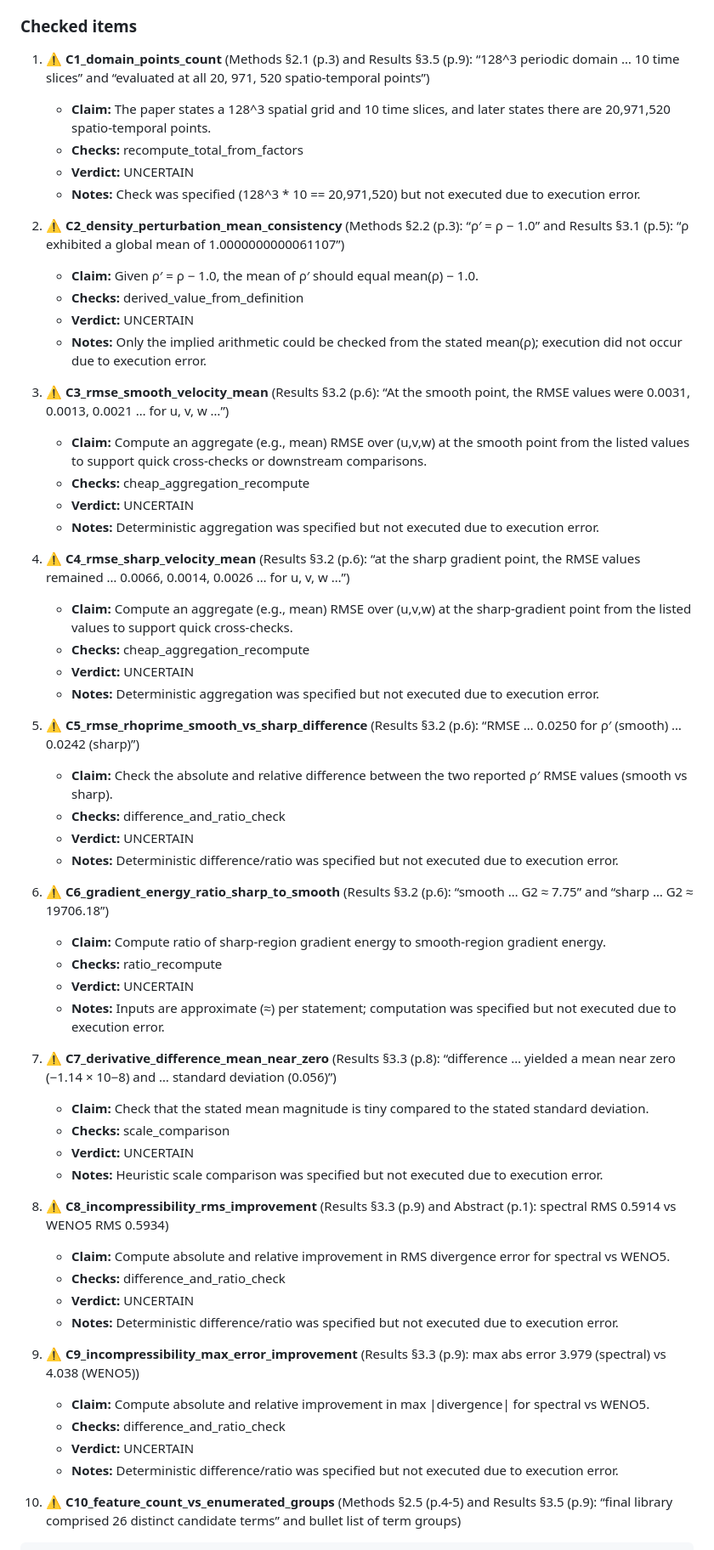
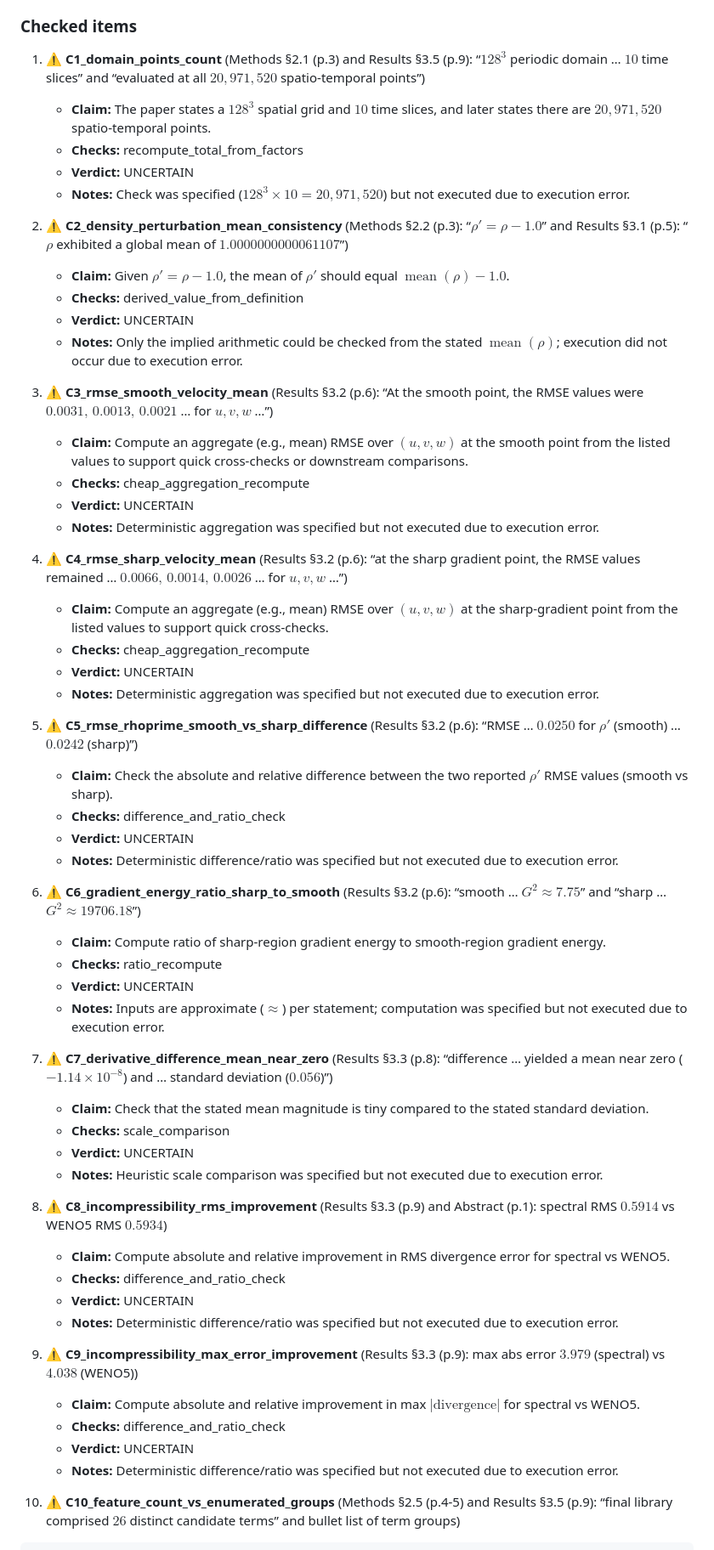
Before and after one commit to ParallelScience/review-robust-spatio-temporal-feature-generation-for-incompressible, a Markdown page: docs/review.md, the part around one of its changes. Shown at 85% size. GitHub-like rendering.

```diff
--- a/docs/review.md
+++ b/docs/review.md
@@ -349,68 +349,68 @@ Ten candidate numerical checks were specified (integer factor-product consistenc
 
 ### Checked items
 
-1.  ⚠ **C1_domain_points_count** (Methods §2.1 (p.3) and Results §3.5 (p.9): “128^3 periodic domain … 10 time slices” and “evaluated at all 20, 971, 520 spatio-temporal points”)
+1.  ⚠ **C1_domain_points_count** (Methods §2.1 (p.3) and Results §3.5 (p.9): “$128^3$ periodic domain … $10$ time slices” and “evaluated at all $20,971,520$ spatio-temporal points”)
 
-    - **Claim:** The paper states a 128^3 spatial grid and 10 time slices, and later states there are 20,971,520 spatio-temporal points.
+    - **Claim:** The paper states a $128^3$ spatial grid and $10$ time slices, and later states there are $20,971,520$ spatio-temporal points.
     - **Checks:** recompute_total_from_factors
     - **Verdict:** UNCERTAIN
-    - **Notes:** Check was specified (128^3 * 10 == 20,971,520) but not executed due to execution error.
+    - **Notes:** Check was specified ($128^3 \times 10 = 20,971,520$) but not executed due to execution error.
 
-2.  ⚠ **C2_density_perturbation_mean_consistency** (Methods §2.2 (p.3): “ρ′ = ρ − 1.0” and Results §3.1 (p.5): “ρ exhibited a global mean of 1.0000000000061107”)
+2.  ⚠ **C2_density_perturbation_mean_consistency** (Methods §2.2 (p.3): “$\rho' = \rho - 1.0$” and Results §3.1 (p.5): “$\rho$ exhibited a global mean of $1.0000000000061107$”)
 
-    - **Claim:** Given ρ′ = ρ − 1.0, the mean of ρ′ should equal mean(ρ) − 1.0.
+    - **Claim:** Given $\rho' = \rho - 1.0$, the mean of $\rho'$ should equal $\operatorname{mean}(\rho) - 1.0$.
     - **Checks:** derived_value_from_definition
     - **Verdict:** UNCERTAIN
-    - **Notes:** Only the implied arithmetic could be checked from the stated mean(ρ); execution did not occur due to execution error.
+    - **Notes:** Only the implied arithmetic could be checked from the stated $\operatorname{mean}(\rho)$; execution did not occur due to execution error.
 
-3.  ⚠ **C3_rmse_smooth_velocity_mean** (Results §3.2 (p.6): “At the smooth point, the RMSE values were 0.0031, 0.0013, 0.0021 … for u, v, w …”)
+3.  ⚠ **C3_rmse_smooth_velocity_mean** (Results §3.2 (p.6): “At the smooth point, the RMSE values were $0.0031,\, 0.0013,\, 0.0021$ … for $u, v, w$ …”)
 
-    - **Claim:** Compute an aggregate (e.g., mean) RMSE over (u,v,w) at the smooth point from the listed values to support quick cross-checks or downstream comparisons.
+    - **Claim:** Compute an aggregate (e.g., mean) RMSE over $(u,v,w)$ at the smooth point from the listed values to support quick cross-checks or downstream comparisons.
     - **Checks:** cheap_aggregation_recompute
     - **Verdict:** UNCERTAIN
     - **Notes:** Deterministic aggregation was specified but not executed due to execution error.
 
-4.  ⚠ **C4_rmse_sharp_velocity_mean** (Results §3.2 (p.6): “at the sharp gradient point, the RMSE values remained … 0.0066, 0.0014, 0.0026 … for u, v, w …”)
+4.  ⚠ **C4_rmse_sharp_velocity_mean** (Results §3.2 (p.6): “at the sharp gradient point, the RMSE values remained … $0.0066,\, 0.0014,\, 0.0026$ … for $u, v, w$ …”)
 
-    - **Claim:** Compute an aggregate (e.g., mean) RMSE over (u,v,w) at the sharp-gradient point from the listed values to support quick cross-checks.
+    - **Claim:** Compute an aggregate (e.g., mean) RMSE over $(u,v,w)$ at the sharp-gradient point from the listed values to support quick cross-checks.
     - **Checks:** cheap_aggregation_recompute
     - **Verdict:** UNCERTAIN
     - **Notes:** Deterministic aggregation was specified but not executed due to execution error.
 
-5.  ⚠ **C5_rmse_rhoprime_smooth_vs_sharp_difference** (Results §3.2 (p.6): “RMSE … 0.0250 for ρ′ (smooth) … 0.0242 (sharp)”)
+5.  ⚠ **C5_rmse_rhoprime_smooth_vs_sharp_difference** (Results §3.2 (p.6): “RMSE … $0.0250$ for $\rho'$ (smooth) … $0.0242$ (sharp)”)
 
-    - **Claim:** Check the absolute and relative difference between the two reported ρ′ RMSE values (smooth vs sharp).
+    - **Claim:** Check the absolute and relative difference between the two reported $\rho'$ RMSE values (smooth vs sharp).
     - **Checks:** difference_and_ratio_check
     - **Verdict:** UNCERTAIN
     - **Notes:** Deterministic difference/ratio was specified but not executed due to execution error.
 
-6.  ⚠ **C6_gradient_energy_ratio_sharp_to_smooth** (Results §3.2 (p.6): “smooth … G2 ≈ 7.75” and “sharp … G2 ≈ 19706.18”)
+6.  ⚠ **C6_gradient_energy_ratio_sharp_to_smooth** (Results §3.2 (p.6): “smooth … $G^2 \approx 7.75$” and “sharp … $G^2 \approx 19706.18$”)
 
     - **Claim:** Compute ratio of sharp-region gradient energy to smooth-region gradient energy.
     - **Checks:** ratio_recompute
     - **Verdict:** UNCERTAIN
-    - **Notes:** Inputs are approximate (≈) per statement; computation was specified but not executed due to execution error.
+    - **Notes:** Inputs are approximate ($\approx$) per statement; computation was specified but not executed due to execution error.
 
-7.  ⚠ **C7_derivative_difference_mean_near_zero** (Results §3.3 (p.8): “difference … yielded a mean near zero (−1.14 × 10−8) and … standard deviation (0.056)”)
+7.  ⚠ **C7_derivative_difference_mean_near_zero** (Results §3.3 (p.8): “difference … yielded a mean near zero ($-1.14 \times 10^{-8}$) and … standard deviation ($0.056$)”)
 
     - **Claim:** Check that the stated mean magnitude is tiny compared to the stated standard deviation.
     - **Checks:** scale_comparison
     - **Verdict:** UNCERTAIN
     - **Notes:** Heuristic scale comparison was specified but not executed due to execution error.
 
-8.  ⚠ **C8_incompressibility_rms_improvement** (Results §3.3 (p.9) and Abstract (p.1): spectral RMS 0.5914 vs WENO5 RMS 0.5934)
+8.  ⚠ **C8_incompressibility_rms_improvement** (Results §3.3 (p.9) and Abstract (p.1): spectral RMS $0.5914$ vs WENO5 RMS $0.5934$)
 
     - **Claim:** Compute absolute and relative improvement in RMS divergence error for spectral vs WENO5.
     - **Checks:** difference_and_ratio_check
     - **Verdict:** UNCERTAIN
     - **Notes:** Deterministic difference/ratio was specified but not executed due to execution error.
 
-9.  ⚠ **C9_incompressibility_max_error_improvement** (Results §3.3 (p.9): max abs error 3.979 (spectral) vs 4.038 (WENO5))
+9.  ⚠ **C9_incompressibility_max_error_improvement** (Results §3.3 (p.9): max abs error $3.979$ (spectral) vs $4.038$ (WENO5))
 
-    - **Claim:** Compute absolute and relative improvement in max |divergence| for spectral vs WENO5.
+    - **Claim:** Compute absolute and relative improvement in max $|\text{divergence}|$ for spectral vs WENO5.
     - **Checks:** difference_and_ratio_check
     - **Verdict:** UNCERTAIN
     - **Notes:** Deterministic difference/ratio was specified but not executed due to execution error.
 
-10.  ⚠ **C10_feature_count_vs_enumerated_groups** (Methods §2.5 (p.4-5) and Results §3.5 (p.9): “final library comprised 26 distinct candidate terms” and bullet list of term groups)
+10.  ⚠ **C10_feature_count_vs_enumerated_groups** (Methods §2.5 (p.4-5) and Results §3.5 (p.9): “final library comprised $26$ distinct candidate terms” and bullet list of term groups)
 
```
Also changed, not shown: other parts of docs/review.md (+86 -86 lines), review.md (+105 -105 lines).
